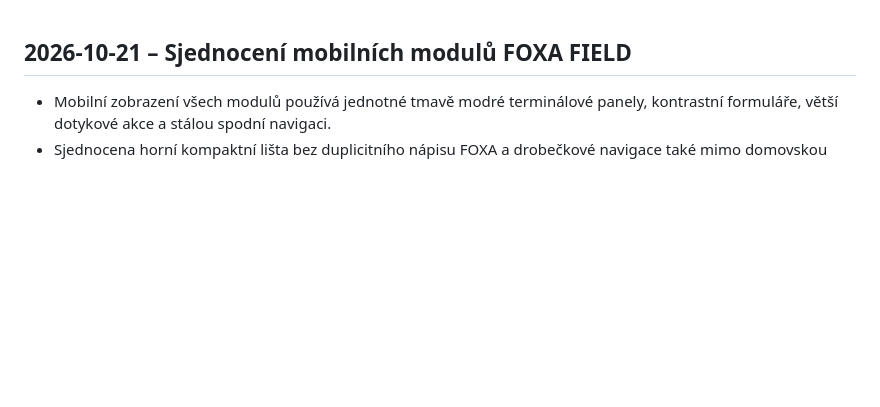
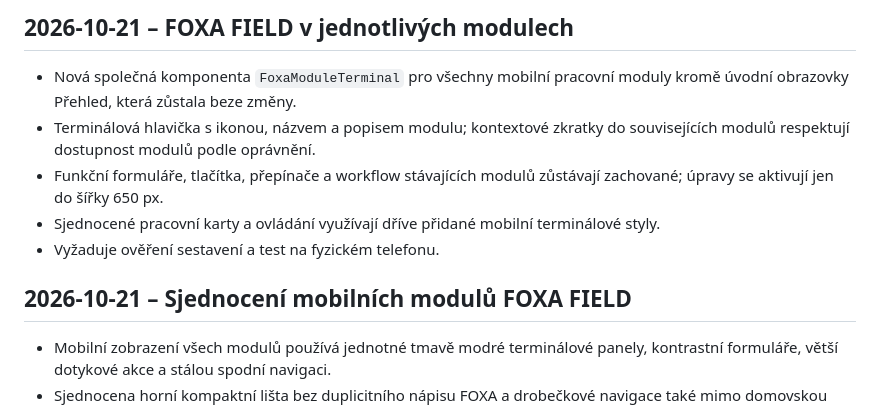
Before and after one commit to jakubjirijuren-pixel/isys, a Markdown page: CHANGELOG.md, the part around the change. Drawn GitHub-style; blank space fills up the shorter version.

Commit message:
docs: log FOXA FIELD module integration while preserving dashboard

```diff
--- a/CHANGELOG.md
+++ b/CHANGELOG.md
@@ -1,3 +1,11 @@
+## 2026-10-21 – FOXA FIELD v jednotlivých modulech
+
+- Nová společná komponenta `FoxaModuleTerminal` pro všechny mobilní pracovní moduly kromě úvodní obrazovky Přehled, která zůstala beze změny.
+- Terminálová hlavička s ikonou, názvem a popisem modulu; kontextové zkratky do souvisejících modulů respektují dostupnost modulů podle oprávnění.
+- Funkční formuláře, tlačítka, přepínače a workflow stávajících modulů zůstávají zachované; úpravy se aktivují jen do šířky 650 px.
+- Sjednocené pracovní karty a ovládání využívají dříve přidané mobilní terminálové styly.
+- Vyžaduje ověření sestavení a test na fyzickém telefonu.
+
 ## 2026-10-21 – Sjednocení mobilních modulů FOXA FIELD
 
 - Mobilní zobrazení všech modulů používá jednotné tmavě modré terminálové panely, kontrastní formuláře, větší dotykové akce a stálou spodní navigaci.
```
